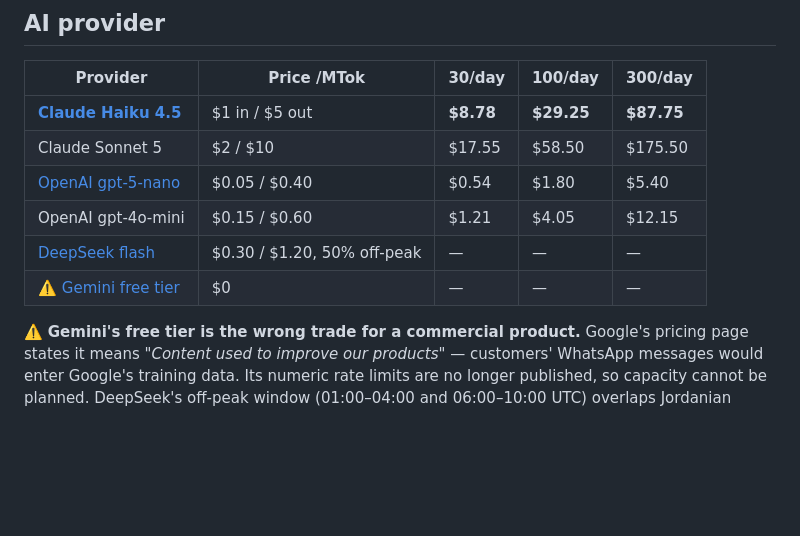
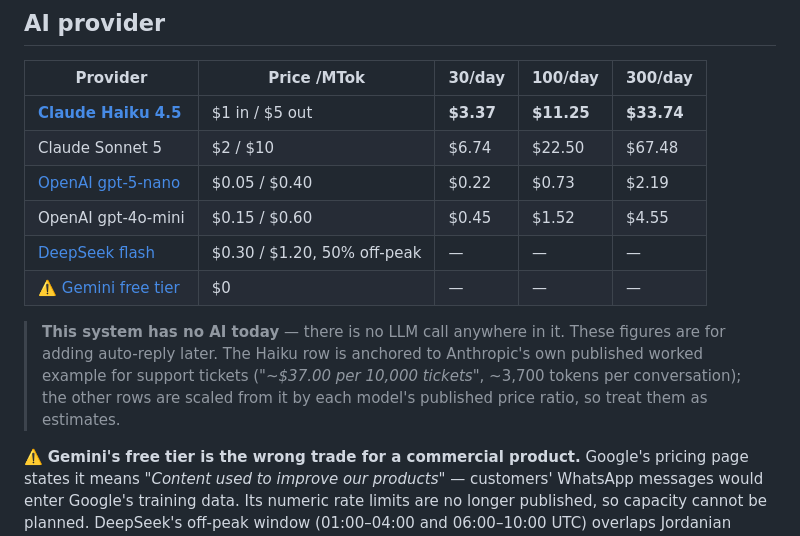
Before and after one commit to Mohammad-Khalifah1/Whatsapp-automation-n8n, a Markdown page: docs/ALTERNATIVES.md, the part around one of its changes. Rendered like a GitHub page; blank space fills up the shorter version.

```diff
--- a/docs/ALTERNATIVES.md
+++ b/docs/ALTERNATIVES.md
@@ -108,12 +108,19 @@ plan, so it is not a free safety net.
 
 | Provider | Price /MTok | 30/day | 100/day | 300/day |
 |---|---|---|---|---|
-| **[Claude Haiku 4.5](https://platform.claude.com/docs/en/about-claude/pricing)** | $1 in / $5 out | **$8.78** | **$29.25** | **$87.75** |
-| Claude Sonnet 5 | $2 / $10 | $17.55 | $58.50 | $175.50 |
-| [OpenAI gpt-5-nano](https://openai.com/api/pricing/) | $0.05 / $0.40 | $0.54 | $1.80 | $5.40 |
-| OpenAI gpt-4o-mini | $0.15 / $0.60 | $1.21 | $4.05 | $12.15 |
+| **[Claude Haiku 4.5](https://platform.claude.com/docs/en/about-claude/pricing)** | $1 in / $5 out | **$3.37** | **$11.25** | **$33.74** |
+| Claude Sonnet 5 | $2 / $10 | $6.74 | $22.50 | $67.48 |
+| [OpenAI gpt-5-nano](https://openai.com/api/pricing/) | $0.05 / $0.40 | $0.22 | $0.73 | $2.19 |
+| OpenAI gpt-4o-mini | $0.15 / $0.60 | $0.45 | $1.52 | $4.55 |
 | [DeepSeek flash](https://api-docs.deepseek.com/quick_start/pricing) | $0.30 / $1.20, 50% off-peak | — | — | — |
 | ⚠️ [Gemini free tier](https://ai.google.dev/pricing) | $0 | — | — | — |
+
+
+> **This system has no AI today** — there is no LLM call anywhere in it. These
+> figures are for adding auto-reply later. The Haiku row is anchored to
+> Anthropic's own published worked example for support tickets (*"~$37.00 per
+> 10,000 tickets"*, ~3,700 tokens per conversation); the other rows are scaled
+> from it by each model's published price ratio, so treat them as estimates.
 
 ⚠️ **Gemini's free tier is the wrong trade for a commercial product.** Google's
 pricing page states it means *"Content used to improve our products"* —
```
Also changed, not shown: other parts of docs/ALTERNATIVES.md (+1 -1 lines), docs/DEPLOYMENT_HOSTINGER.md (+30 -29 lines).
